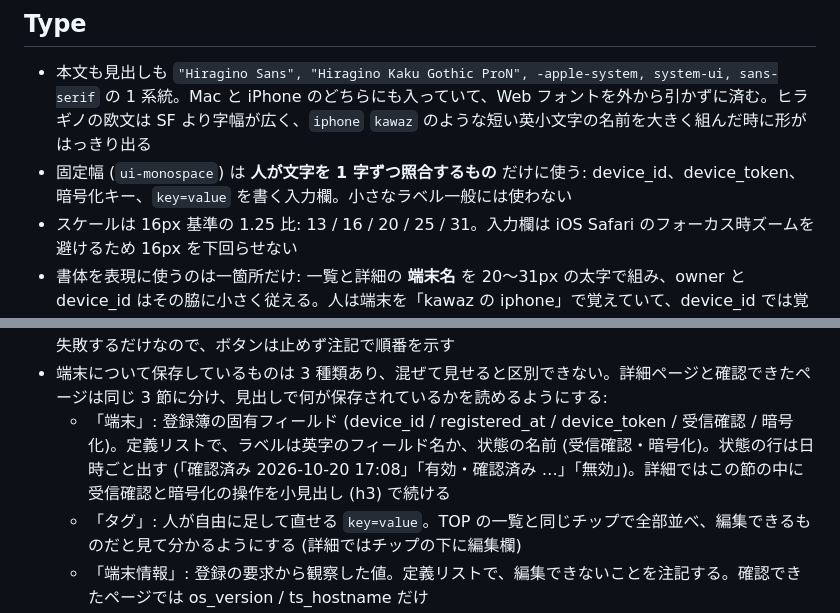
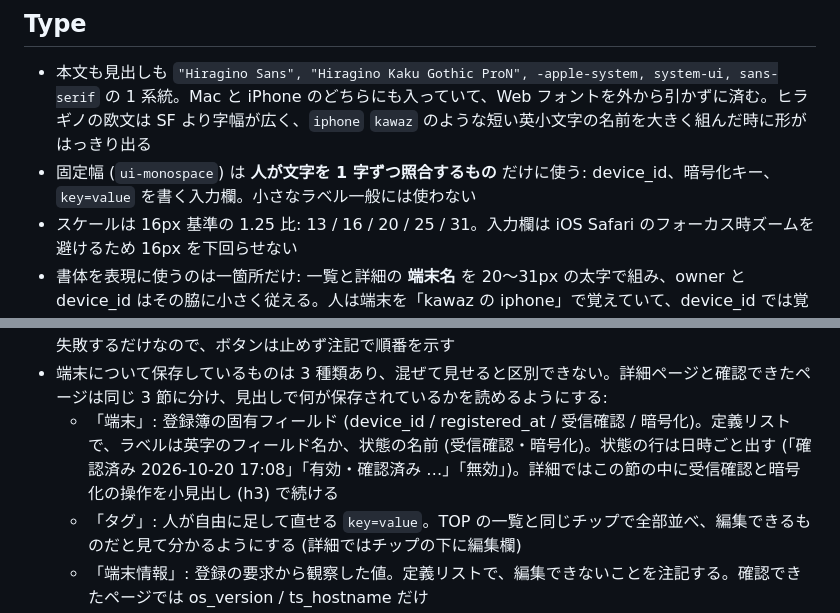
Before and after one commit to kawaz/bark-admin, a Markdown page: docs/design/ui.md, 2 parts joined by grey strips. Rendered like a GitHub page.

```diff
--- a/docs/design/ui.md
+++ b/docs/design/ui.md
@@ -39,7 +39,7 @@
 ## Type
 
 - 本文も見出しも `"Hiragino Sans", "Hiragino Kaku Gothic ProN", -apple-system, system-ui, sans-serif` の 1 系統。Mac と iPhone のどちらにも入っていて、Web フォントを外から引かずに済む。ヒラギノの欧文は SF より字幅が広く、`iphone` `kawaz` のような短い英小文字の名前を大きく組んだ時に形がはっきり出る
-- 固定幅 (`ui-monospace`) は **人が文字を 1 字ずつ照合するもの** だけに使う: device_id、device_token、暗号化キー、`key=value` を書く入力欄。小さなラベル一般には使わない
+- 固定幅 (`ui-monospace`) は **人が文字を 1 字ずつ照合するもの** だけに使う: device_id、暗号化キー、`key=value` を書く入力欄。小さなラベル一般には使わない
 - スケールは 16px 基準の 1.25 比: 13 / 16 / 20 / 25 / 31。入力欄は iOS Safari のフォーカス時ズームを避けるため 16px を下回らせない
 - 書体を表現に使うのは一箇所だけ: 一覧と詳細の **端末名** を 20〜31px の太字で組み、owner と device_id はその脇に小さく従える。人は端末を「kawaz の iphone」で覚えていて、device_id では覚えていないので、名前が一覧の見出しになる
 
@@ -96,7 +96,7 @@ title / body / level / sound
 - 2 段目の受信確認は、登録を見つけた時点でページが確認の通知を 1 回送る (人に送る操作をさせない)。段には「届いた通知をタップする」と「もう一度送る」だけを置く
 - 3 段目の鍵は伏せ字 `••••••••` の枠で見せ、平文は DOM に置かない。主ボタンは「暗号化キーをコピーして Bark を開く」で、コピーと Bark への切り替えを 1 回の操作にする。コピーできなかった時だけ枠に平文を出して手で入れてもらう。設定手順 (AES256 / GCM / noPadding) の 3 行、その下に「暗号化の確認を送る」(secondary、注記「キーを設定してから」) を置く。鍵を貼る前に確認を送っても復号に失敗するだけなので、ボタンは止めず注記で順番を示す
 - 端末について保存しているものは 3 種類あり、混ぜて見せると区別できない。詳細ページと確認できたページは同じ 3 節に分け、見出しで何が保存されているかを読めるようにする:
-  - 「端末」: 登録簿の固有フィールド (device_id / registered_at / device_token / 受信確認 / 暗号化)。定義リストで、ラベルは英字のフィールド名か、状態の名前 (受信確認・暗号化)。状態の行は日時ごと出す (「確認済み 2026-10-20 17:08」「有効・確認済み …」「無効」)。詳細ではこの節の中に受信確認と暗号化の操作を小見出し (h3) で続ける
+  - 「端末」: 登録簿の固有フィールド (device_id / registered_at / 受信確認 / 暗号化)。定義リストで、ラベルは英字のフィールド名か、状態の名前 (受信確認・暗号化)。状態の行は日時ごと出す (「確認済み 2026-10-20 17:08」「有効・確認済み …」「無効」)。詳細ではこの節の中に受信確認と暗号化の操作を小見出し (h3) で続ける
   - 「タグ」: 人が自由に足して直せる `key=value`。TOP の一覧と同じチップで全部並べ、編集できるものだと見て分かるようにする (詳細ではチップの下に編集欄)
   - 「端末情報」: 登録の要求から観察した値。定義リストで、編集できないことを注記する。確認できたページでは os_version / ts_hostname だけ
 - 確認できたページは詳細の要約。今回確認した kind の行 (受信確認か暗号化) を太字にして、何が変わったかを示す。確認の種類と日時だけの行は置かない (その行の日時で足りる)
```
Also changed, not shown: docs/DESIGN.md (+6 -5 lines).
